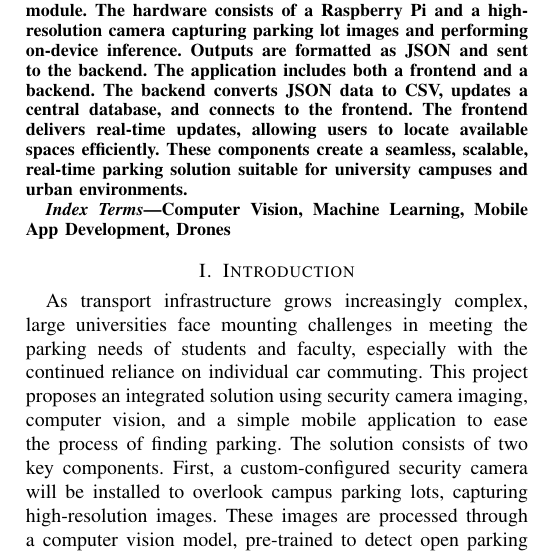
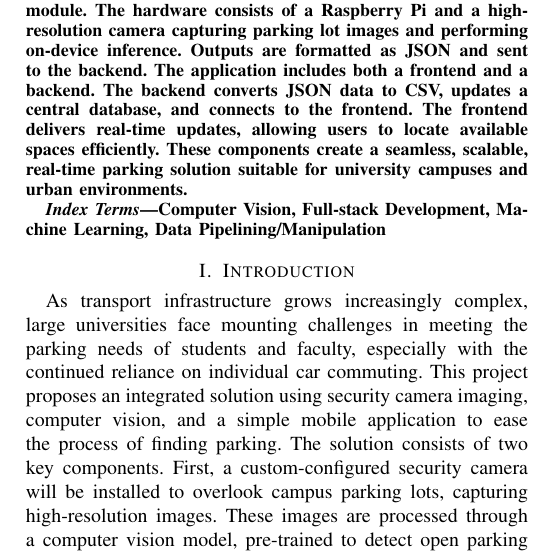
Before and after one commit to RajeevAtla/ece-capstone, a LaTeX paper (Final Report/final_report.tex): part of one column of page 1 of 7, cut so that both start at the same text. Compiled offline with pdfLaTeX; a missing font is replaced by an installed copy or a similar font; a LaTeX package or settings file that is missing is left out.

Commit message:
fix key words

```diff
--- a/Final Report/final_report.tex
+++ b/Final Report/final_report.tex
@@ -65,7 +65,7 @@ Team Number: SP25-02
 \end{abstract}
 
 \begin{IEEEkeywords}
-    Computer Vision, Machine Learning, Mobile App Development, Drones
+    Computer Vision, Full-stack Development, Machine Learning, Data Pipelining/Manipulation
 \end{IEEEkeywords}
 
 \section{Introduction}
```
